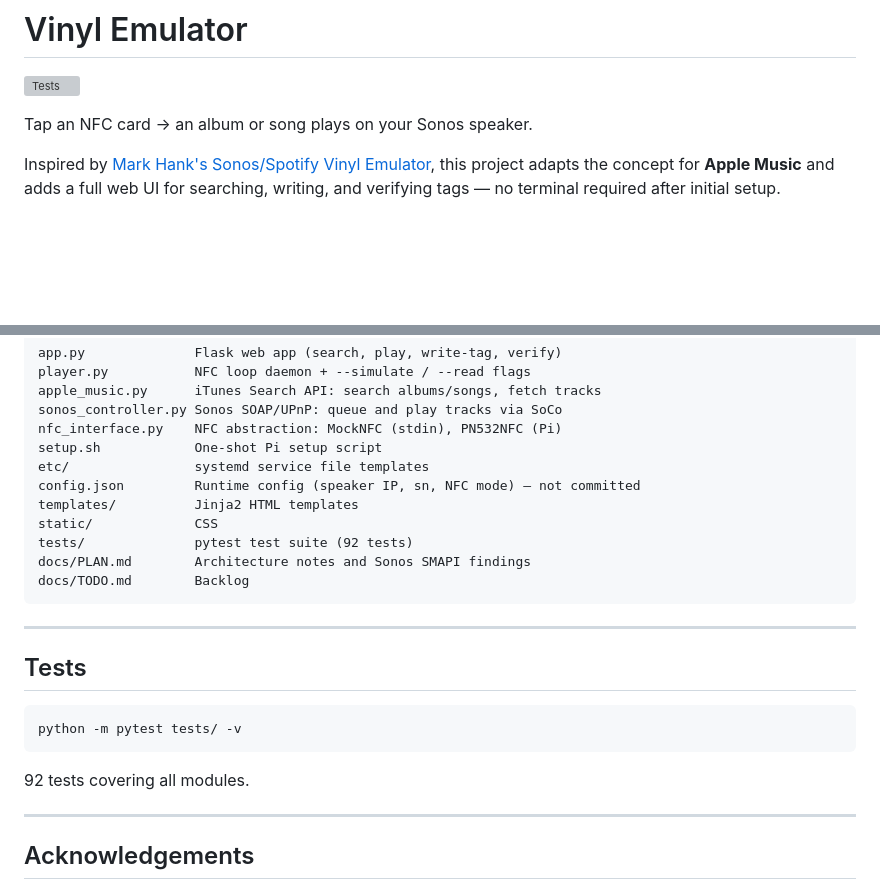
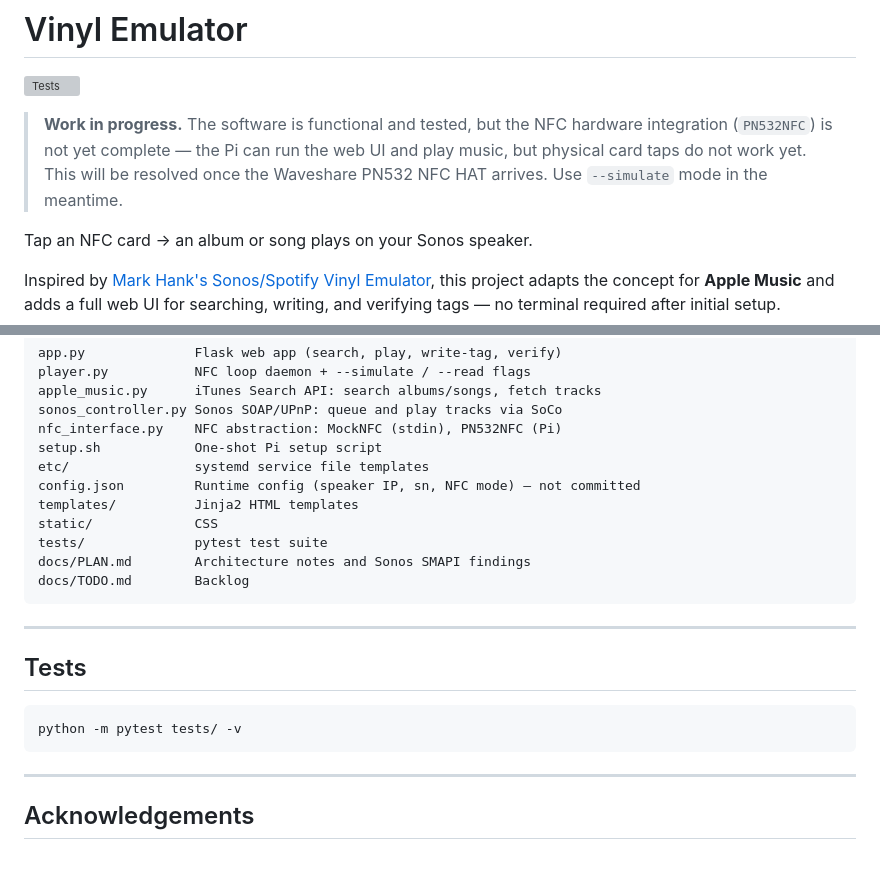
Before and after one commit to markwmccall/vinyl-emulator, a Markdown page: README.md, 2 parts joined by grey strips. Rendered like a GitHub page; blank space fills up the shorter version; grey boxes are pictures that could not be loaded.

Commit message:
Update README: add WIP notice, clean up test count
Co-Authored-By: Claude Sonnet 4.6 <noreply@anthropic.com>

````diff
--- a/README.md
+++ b/README.md
@@ -1,6 +1,8 @@
 # Vinyl Emulator
 
 [![Tests](https://github.com/markwmccall/vinyl-emulator/actions/workflows/tests.yml/badge.svg)](https://github.com/markwmccall/vinyl-emulator/actions/workflows/tests.yml)
+
+> **Work in progress.** The software is functional and tested, but the NFC hardware integration (`PN532NFC`) is not yet complete — the Pi can run the web UI and play music, but physical card taps do not work yet. This will be resolved once the Waveshare PN532 NFC HAT arrives. Use `--simulate` mode in the meantime.
 
 Tap an NFC card → an album or song plays on your Sonos speaker.
 
@@ -149,7 +151,7 @@ etc/                systemd service file templates
 config.json         Runtime config (speaker IP, sn, NFC mode) — not committed
 templates/          Jinja2 HTML templates
 static/             CSS
-tests/              pytest test suite (92 tests)
+tests/              pytest test suite
 docs/PLAN.md        Architecture notes and Sonos SMAPI findings
 docs/TODO.md        Backlog
 ```
@@ -162,8 +164,6 @@ docs/TODO.md        Backlog
 python -m pytest tests/ -v
 ```
 
-92 tests covering all modules.
-
 ---
 
 ## Acknowledgements
````
